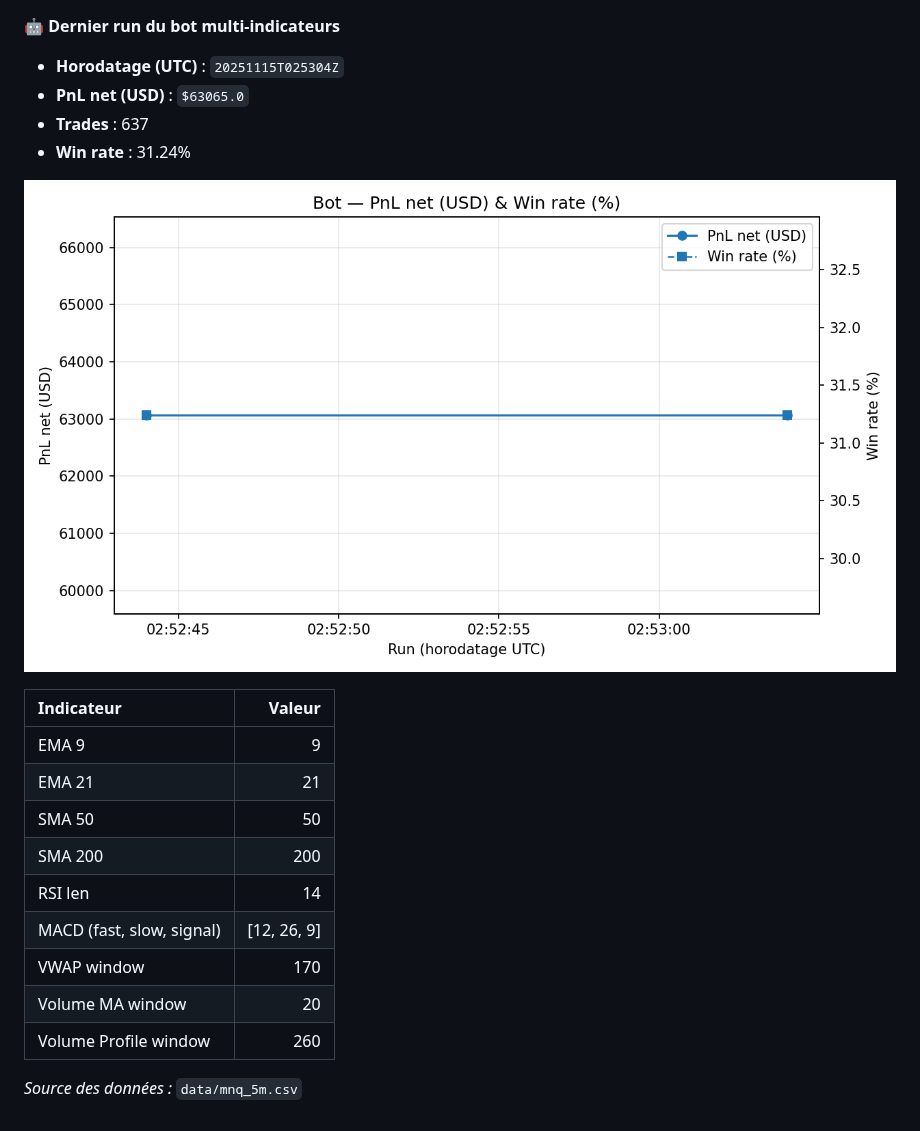
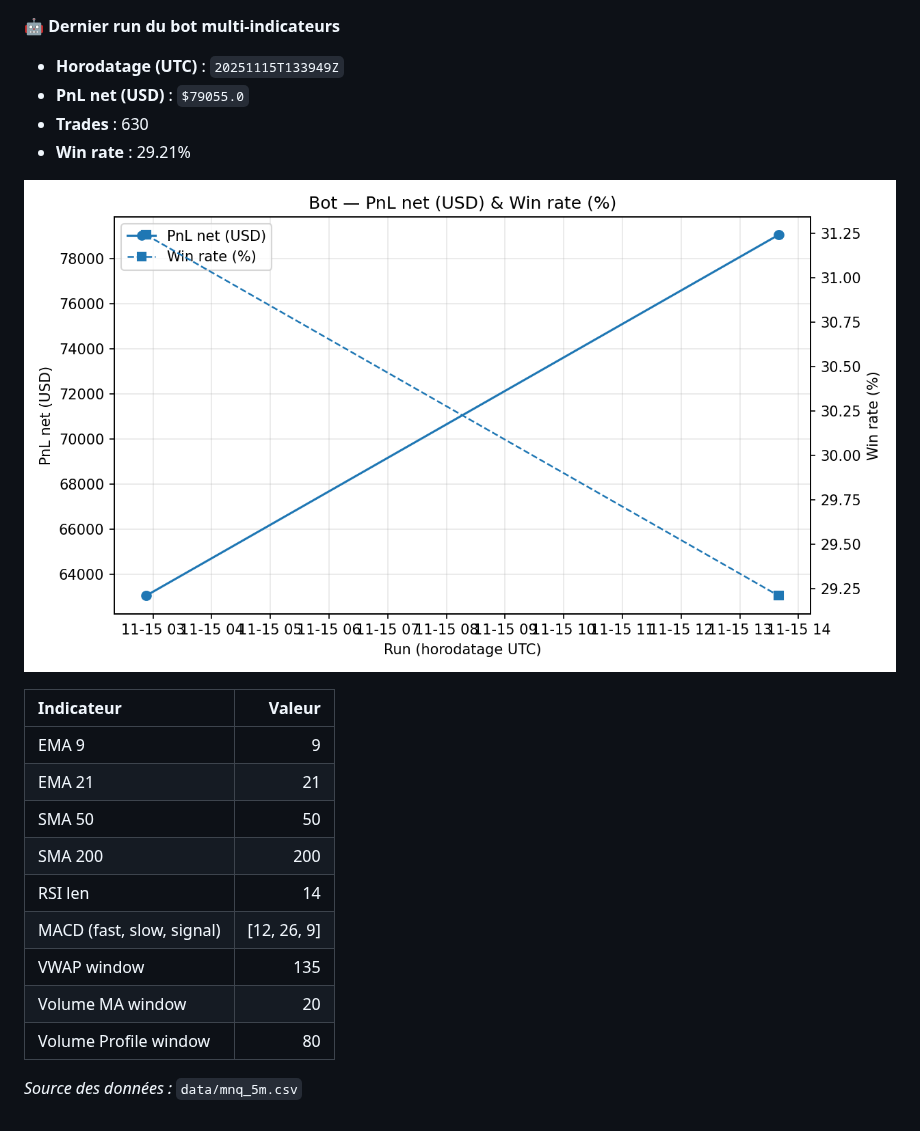
Before and after one commit to crassflict/transformer, a Markdown page: README.md, the part around the change. Drawn GitHub-style; pictures changed too: out/performance.png.

Commit message:
bot run 2025-11-15T13:39:58Z

```diff
--- a/README.md
+++ b/README.md
@@ -1,9 +1,9 @@
 🤖 **Dernier run du bot multi-indicateurs**
 
-- **Horodatage (UTC)** : `20251115T025304Z`
-- **PnL net (USD)** : `$63065.0`
-- **Trades** : 637
-- **Win rate** : 31.24%
+- **Horodatage (UTC)** : `20251115T133949Z`
+- **PnL net (USD)** : `$79055.0`
+- **Trades** : 630
+- **Win rate** : 29.21%
 
 ![Évolution du PnL](out/performance.png)
 
@@ -15,8 +15,8 @@
 | SMA 200 | 200 |
 | RSI len | 14 |
 | MACD (fast, slow, signal) | [12, 26, 9] |
-| VWAP window | 170 |
+| VWAP window | 135 |
 | Volume MA window | 20 |
-| Volume Profile window | 260 |
+| Volume Profile window | 80 |
 
 _Source des données :_ `data/mnq_5m.csv`
```
Also changed, not shown: 5 other files.
